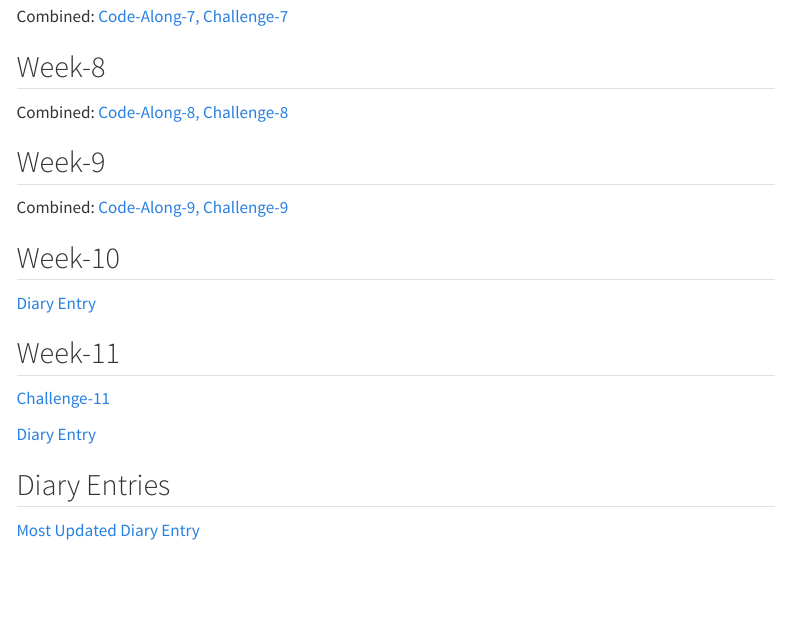
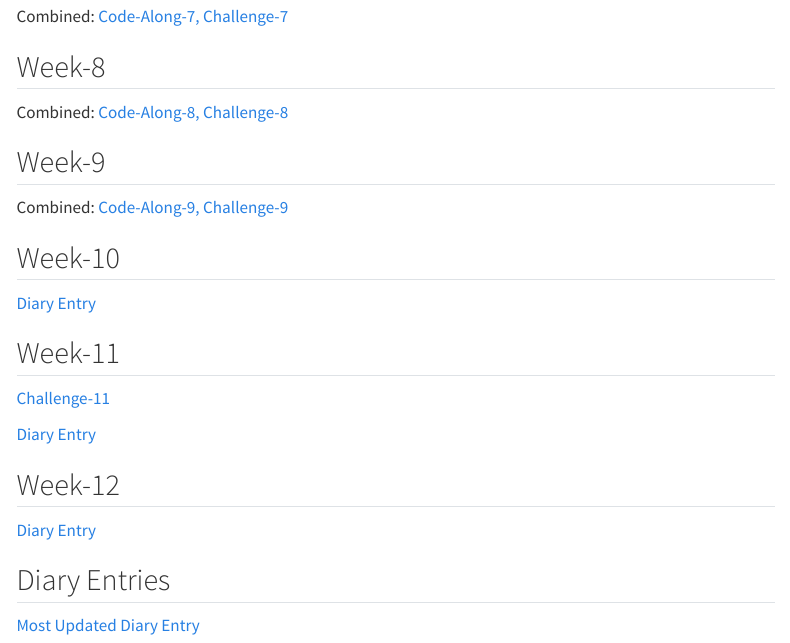
Before and after one commit to mjswelise/nm2207-elise, a Quarto document (docs/subsfolders.qmd): the page in a window 1100 px wide, from 940 px down. Rendered offline with R 4.5, knitr and Pandoc in place of Quarto, with nearby package versions; menus at the side of the page are left out.

Commit message:
w-12 diary entry link on website

```diff
--- a/docs/subsfolders.qmd
+++ b/docs/subsfolders.qmd
@@ -60,5 +60,9 @@ Combined: [Code-Along-9, Challenge-9](https://github.com/mjswelise/nm2207-elise/
 
 [Diary Entry](https://github.com/mjswelise/nm2207-elise/blob/Week-11/Diary-Entries.Rmd)
 
+## Week-12
+
+[Diary Entry](https://github.com/mjswelise/nm2207-elise/blob/Week-12/Diary-Entries.Rmd)
+
 ## Diary Entries
-[Most Updated Diary Entry](https://github.com/mjswelise/nm2207-elise/blob/Week-11/Diary-Entries.Rmd)
+[Most Updated Diary Entry](https://github.com/mjswelise/nm2207-elise/blob/Week-12/Diary-Entries.Rmd)
```
Also changed, not shown: 1 other file.
